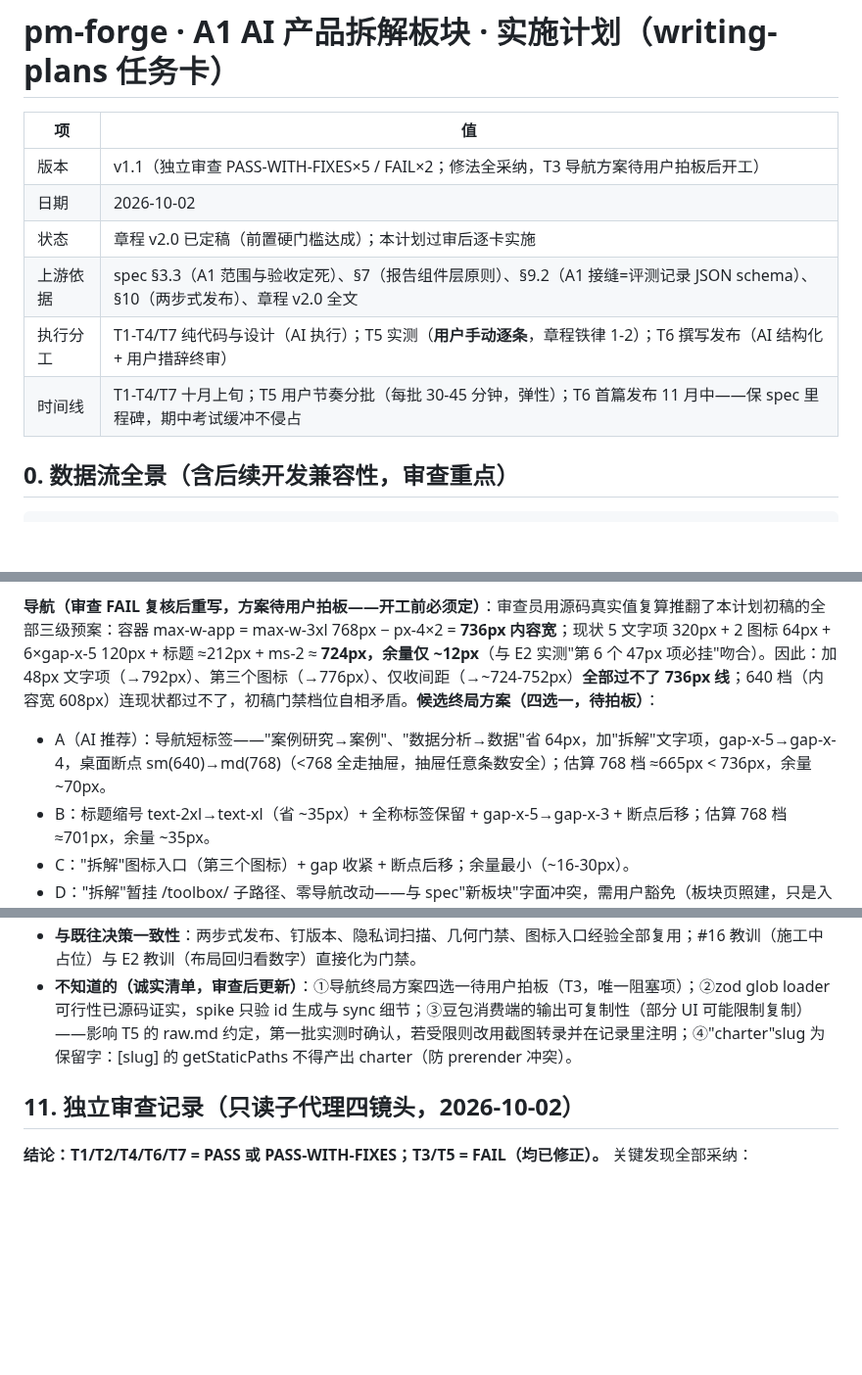
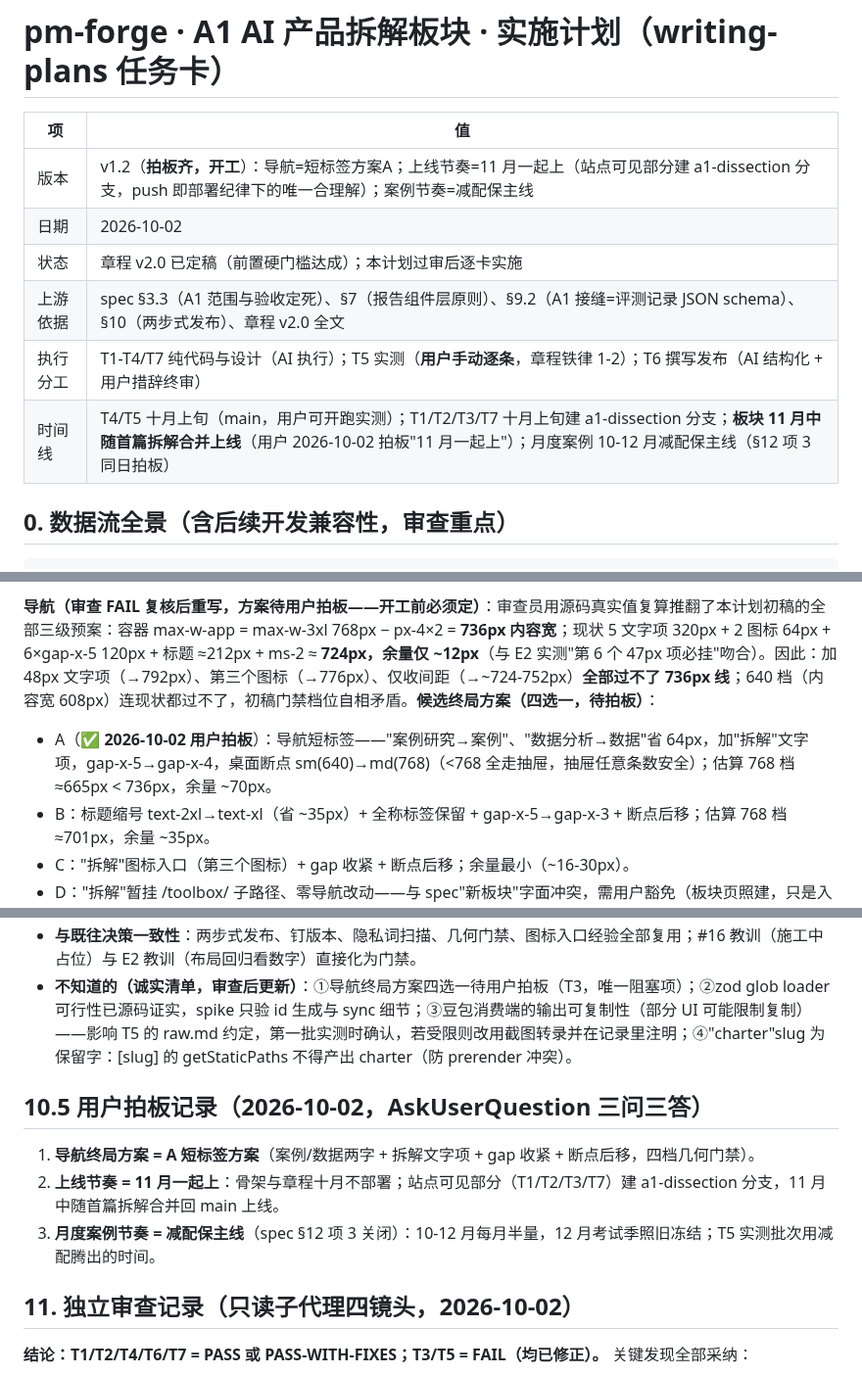
Before and after one commit to YHLLXY/pm-forge, a Markdown page: docs/plans/2026-10-02-pm-forge-A1拆解板块-实施计划.md, 3 parts joined by grey strips. Shown at 98% size. Rendered like a GitHub page; blank space fills up the shorter version.

Commit message:
docs: A1 三项拍板落计划 v1.2（短标签导航/11月一起上/案例减配）；spec §12 项 3 关闭

```diff
--- a/docs/plans/2026-10-02-pm-forge-A1拆解板块-实施计划.md
+++ b/docs/plans/2026-10-02-pm-forge-A1拆解板块-实施计划.md
@@ -2,12 +2,12 @@
 
 | 项 | 值 |
 |---|---|
-| 版本 | v1.1（独立审查 PASS-WITH-FIXES×5 / FAIL×2；修法全采纳，T3 导航方案待用户拍板后开工） |
+| 版本 | v1.2（**拍板齐，开工**）：导航=短标签方案A；上线节奏=11 月一起上（站点可见部分建 a1-dissection 分支，push 即部署纪律下的唯一合理解）；案例节奏=减配保主线 |
 | 日期 | 2026-10-02 |
 | 状态 | 章程 v2.0 已定稿（前置硬门槛达成）；本计划过审后逐卡实施 |
 | 上游依据 | spec §3.3（A1 范围与验收定死）、§7（报告组件层原则）、§9.2（A1 接缝=评测记录 JSON schema）、§10（两步式发布）、章程 v2.0 全文 |
 | 执行分工 | T1-T4/T7 纯代码与设计（AI 执行）；T5 实测（**用户手动逐条**，章程铁律 1-2）；T6 撰写发布（AI 结构化 + 用户措辞终审） |
-| 时间线 | T1-T4/T7 十月上旬；T5 用户节奏分批（每批 30-45 分钟，弹性）；T6 首篇发布 11 月中——保 spec 里程碑，期中考试缓冲不侵占 |
+| 时间线 | T4/T5 十月上旬（main，用户可开跑实测）；T1/T2/T3/T7 十月上旬建 a1-dissection 分支；**板块 11 月中随首篇拆解合并上线**（用户 2026-10-02 拍板"11 月一起上"）；月度案例 10-12 月减配保主线（§12 项 3 同日拍板） |
 
 ## 0. 数据流全景（含后续开发兼容性，审查重点）
 
@@ -90,7 +90,7 @@ site/src/content/dissections/（报告 md）+ site/src/content/dissection-record
 3. `/dissections/[slug]/`——单产品拆解报告页：概览卡（产品/账号类型/评测窗口/版本口径）+ 评分汇总（DimensionBar）+ 任务实测（RecordCard 按 group 分组）+ 失败案例库（FailureCallout）+ 边界能力清单 + 复盘。
 
 **导航（审查 FAIL 复核后重写，方案待用户拍板——开工前必须定）**：审查员用源码真实值复算推翻了本计划初稿的全部三级预案：容器 max-w-app = max-w-3xl 768px − px-4×2 = **736px 内容宽**；现状 5 文字项 320px + 2 图标 64px + 6×gap-x-5 120px + 标题 ≈212px + ms-2 ≈ **724px，余量仅 ~12px**（与 E2 实测"第 6 个 47px 项必挂"吻合）。因此：加 48px 文字项（→792px）、第三个图标（→776px）、仅收间距（→~724-752px）**全部过不了 736px 线**；640 档（内容宽 608px）连现状都过不了，初稿门禁档位自相矛盾。**候选终局方案（四选一，待拍板）**：
-- A（AI 推荐）：导航短标签——"案例研究→案例"、"数据分析→数据"省 64px，加"拆解"文字项，gap-x-5→gap-x-4，桌面断点 sm(640)→md(768)（<768 全走抽屉，抽屉任意条数安全）；估算 768 档 ≈665px < 736px，余量 ~70px。
+- A（**✅ 2026-10-02 用户拍板**）：导航短标签——"案例研究→案例"、"数据分析→数据"省 64px，加"拆解"文字项，gap-x-5→gap-x-4，桌面断点 sm(640)→md(768)（<768 全走抽屉，抽屉任意条数安全）；估算 768 档 ≈665px < 736px，余量 ~70px。
 - B：标题缩号 text-2xl→text-xl（省 ~35px）+ 全称标签保留 + gap-x-5→gap-x-3 + 断点后移；估算 768 档 ≈701px，余量 ~35px。
 - C："拆解"图标入口（第三个图标）+ gap 收紧 + 断点后移；余量最小（~16-30px）。
 - D："拆解"暂挂 /toolbox/ 子路径、零导航改动——与 spec"新板块"字面冲突，需用户豁免（板块页照建，只是入口在工具箱页内）。
@@ -150,6 +150,12 @@ staging → 评测记录 JSON（check-dissections 全绿）→ 报告 md 草稿
 - **与既往决策一致性**：两步式发布、钉版本、隐私词扫描、几何门禁、图标入口经验全部复用；#16 教训（施工中占位）与 E2 教训（布局回归看数字）直接化为门禁。
 - **不知道的（诚实清单，审查后更新）**：①导航终局方案四选一待用户拍板（T3，唯一阻塞项）；②zod glob loader 可行性已源码证实，spike 只验 id 生成与 sync 细节；③豆包消费端的输出可复制性（部分 UI 可能限制复制）——影响 T5 的 raw.md 约定，第一批实测时确认，若受限则改用截图转录并在记录里注明；④"charter"slug 为保留字：[slug] 的 getStaticPaths 不得产出 charter（防 prerender 冲突）。
 
+## 10.5 用户拍板记录（2026-10-02，AskUserQuestion 三问三答）
+
+1. **导航终局方案 = A 短标签方案**（案例/数据两字 + 拆解文字项 + gap 收紧 + 断点后移，四档几何门禁）。
+2. **上线节奏 = 11 月一起上**：骨架与章程十月不部署；站点可见部分（T1/T2/T3/T7）建 a1-dissection 分支，11 月中随首篇拆解合并回 main 上线。
+3. **月度案例节奏 = 减配保主线**（spec §12 项 3 关闭）：10-12 月每月半量，12 月考试季照旧冻结；T5 实测批次用减配腾出的时间。
+
 ## 11. 独立审查记录（只读子代理四镜头，2026-10-02）
 
 **结论：T1/T2/T4/T6/T7 = PASS 或 PASS-WITH-FIXES；T3/T5 = FAIL（均已修正）。** 关键发现全部采纳：
```
Also changed, not shown: docs/specs/2026-09-29-pm-forge-二期评测线与交互报告设计.md (+1 -1 lines).
